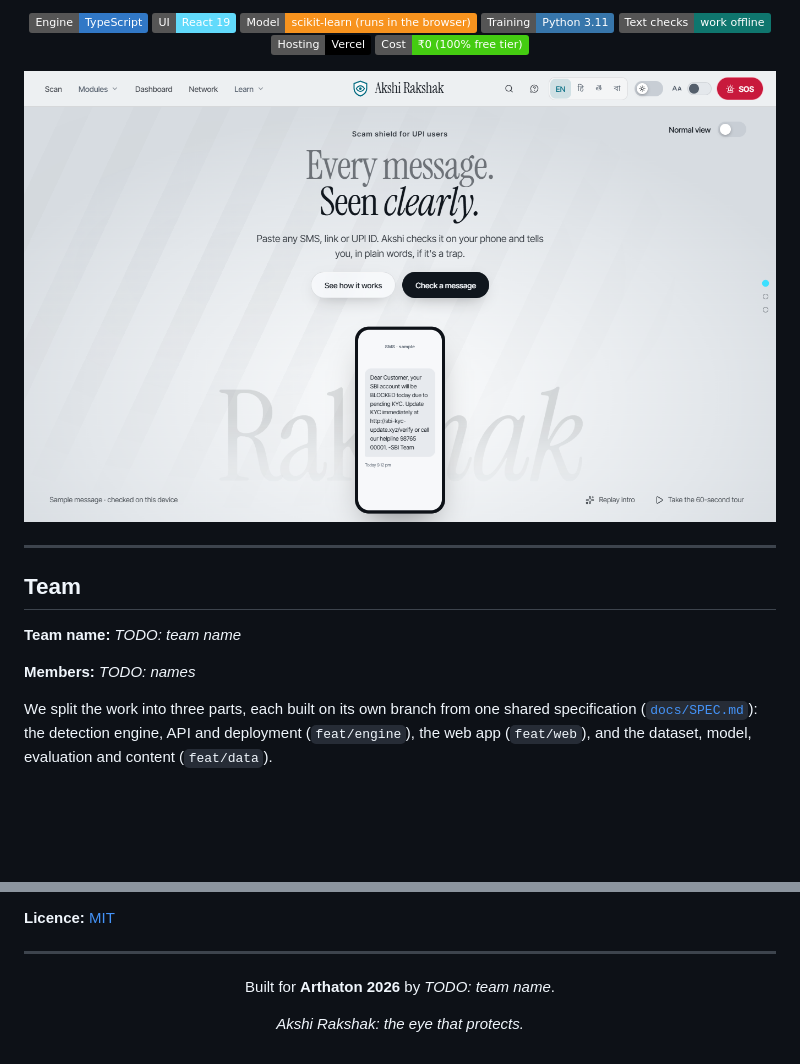
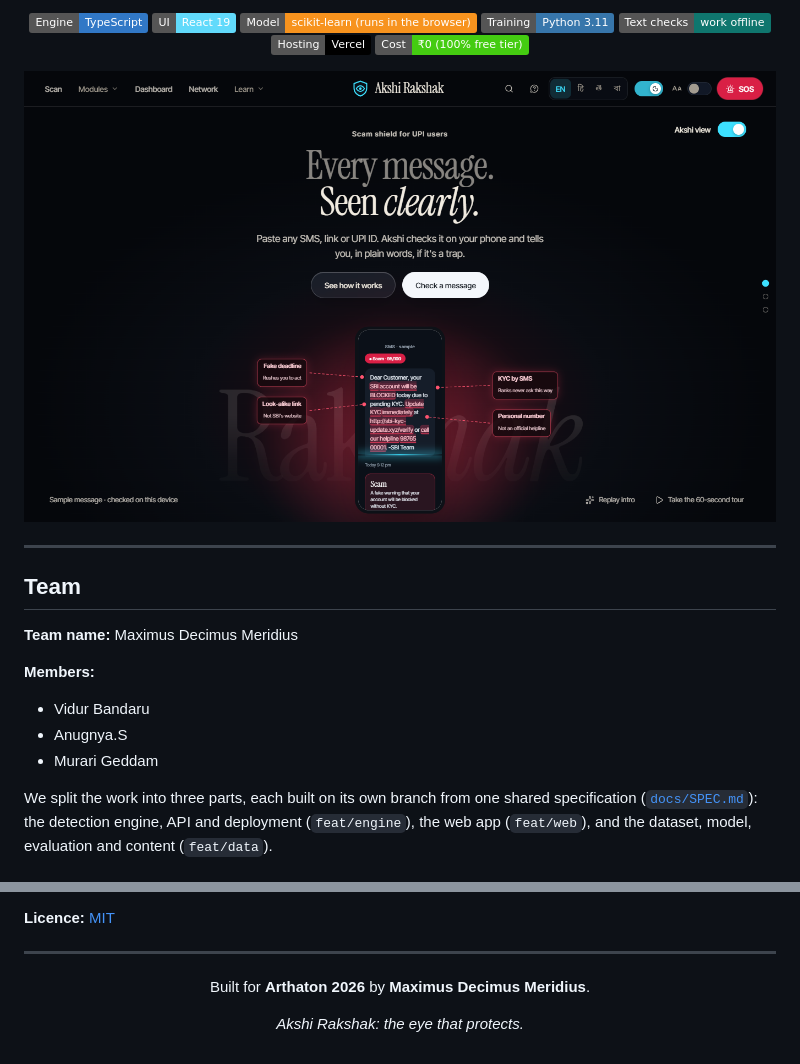
Before and after one commit to Vidur-2007/AkshiRakshak, a Markdown page: README.md, 2 parts joined by grey strips. Rendered like a GitHub page; pictures changed too: docs/screenshots/hero-dark-akshi.png (added), docs/screenshots/hero.png (deleted); badges without logos; blank space fills up the shorter version.

Commit message:
docs: team details and night-theme Akshi view hero in README
Co-Authored-By: Claude Opus 5.5 <noreply@anthropic.com>

```diff
--- a/README.md
+++ b/README.md
@@ -18,7 +18,7 @@
 ![Vercel](https://img.shields.io/badge/Hosting-Vercel-000000?logo=vercel&logoColor=white)
 ![Cost](<https://img.shields.io/badge/Cost-%E2%82%B90%20(100%25%20free%20tier)-brightgreen>)
 
-![Akshi Rakshak landing page](docs/screenshots/hero.png)
+![Akshi Rakshak landing page in the night theme, with Akshi view on: the sample fake KYC SMS is marked Scam 95/100 and each risky phrase is labelled](docs/screenshots/hero-dark-akshi.png)
 
 </div>
 
@@ -26,9 +26,13 @@
 
 ## Team
 
-**Team name:** _TODO: team name_
+**Team name:** Maximus Decimus Meridius
 
-**Members:** _TODO: names_
+**Members:**
+
+- Vidur Bandaru
+- Anugnya.S
+- Murari Geddam
 
 We split the work into three parts, each built on its own branch from one shared specification ([`docs/SPEC.md`](docs/SPEC.md)): the detection engine, API and deployment (`feat/engine`), the web app (`feat/web`), and the dataset, model, evaluation and content (`feat/data`).
 
@@ -556,7 +560,7 @@ AkshiRakshak/
 
 <div align="center">
 
-Built for **Arthaton 2026** by _TODO: team name_.
+Built for **Arthaton 2026** by **Maximus Decimus Meridius**.
 
 _Akshi Rakshak: the eye that protects._
 
```
